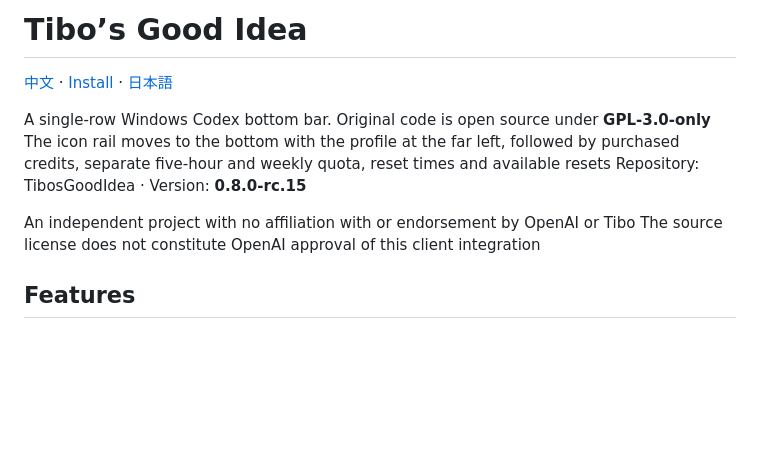
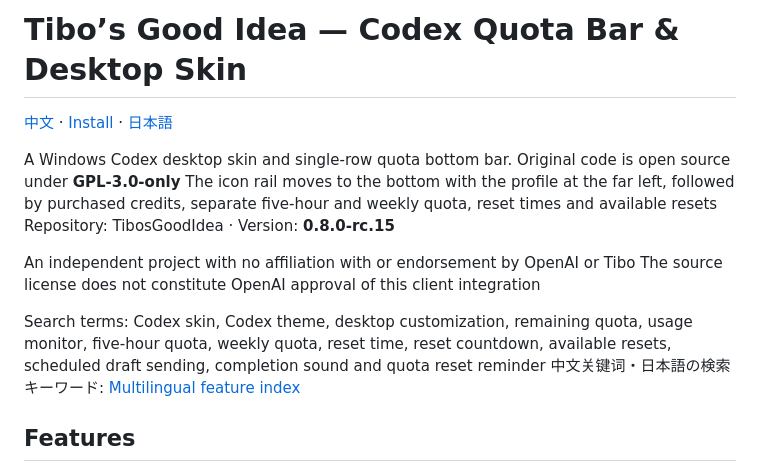
Before and after one commit to HunDunJie/TibosGoodIdea, a Markdown page: README.en.md, the part around the change. Drawn GitHub-style; blank space fills up the shorter version.

```diff
--- a/README.en.md
+++ b/README.en.md
@@ -1,13 +1,16 @@
-# Tibo’s Good Idea
+# Tibo’s Good Idea — Codex Quota Bar & Desktop Skin
 
 [中文](README.md) · [Install](QUICKSTART.en.md) · [日本語](QUICKSTART.ja.md)
 
-A single-row Windows Codex bottom bar. Original code is open source under **GPL-3.0-only**
+A Windows Codex desktop skin and single-row quota bottom bar. Original code is open source under **GPL-3.0-only**
 The icon rail moves to the bottom with the profile at the far left, followed by purchased credits, separate five-hour and weekly quota, reset times and available resets
 Repository: TibosGoodIdea · Version: **0.8.0-rc.15**
 
 An independent project with no affiliation with or endorsement by OpenAI or Tibo
 The source license does not constitute OpenAI approval of this client integration
+
+Search terms: Codex skin, Codex theme, desktop customization, remaining quota, usage monitor, five-hour quota, weekly quota, reset time, reset countdown, available resets, scheduled draft sending, completion sound and quota reset reminder
+中文关键词・日本語の検索キーワード: [Multilingual feature index](README.md#搜索关键词--search-terms--検索キーワード)
 
 ## Features
 
```
Also changed, not shown: QUICKSTART.ja.md (+4 -2 lines), README.md (+20 -1 lines).
